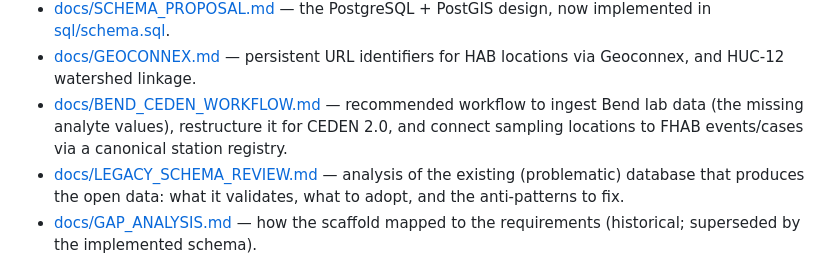
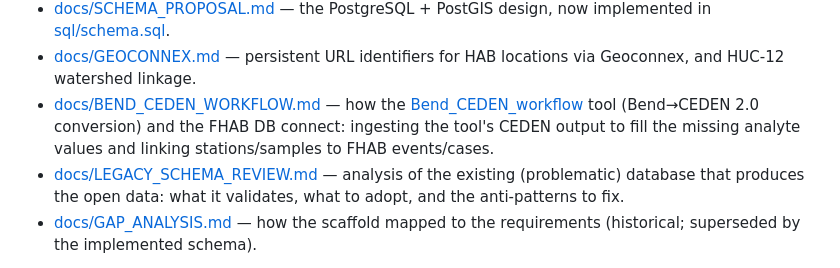
Before and after one commit to ggearheart/FHAB_Database_Modernized, a Markdown page: README.md, the part around the change. GitHub-like rendering.

```diff
--- a/README.md
+++ b/README.md
@@ -77,9 +77,10 @@ external Tier 1–3 ingestion path.
   now implemented in [sql/schema.sql](sql/schema.sql).
 - [docs/GEOCONNEX.md](docs/GEOCONNEX.md) — persistent URL identifiers for HAB locations
   via Geoconnex, and HUC-12 watershed linkage.
-- [docs/BEND_CEDEN_WORKFLOW.md](docs/BEND_CEDEN_WORKFLOW.md) — recommended workflow to
-  ingest Bend lab data (the missing analyte values), restructure it for CEDEN 2.0, and
-  connect sampling locations to FHAB events/cases via a canonical station registry.
+- [docs/BEND_CEDEN_WORKFLOW.md](docs/BEND_CEDEN_WORKFLOW.md) — how the
+  [Bend_CEDEN_workflow](https://github.com/ggearheart/Bend_CEDEN_workflow) tool (Bend→CEDEN
+  2.0 conversion) and the FHAB DB connect: ingesting the tool's CEDEN output to fill the
+  missing analyte values and linking stations/samples to FHAB events/cases.
 - [docs/LEGACY_SCHEMA_REVIEW.md](docs/LEGACY_SCHEMA_REVIEW.md) — analysis of the existing
   (problematic) database that produces the open data: what it validates, what to adopt,
   and the anti-patterns to fix.
```
Also changed, not shown: docs/BEND_CEDEN_WORKFLOW.md (+115 -141 lines).
